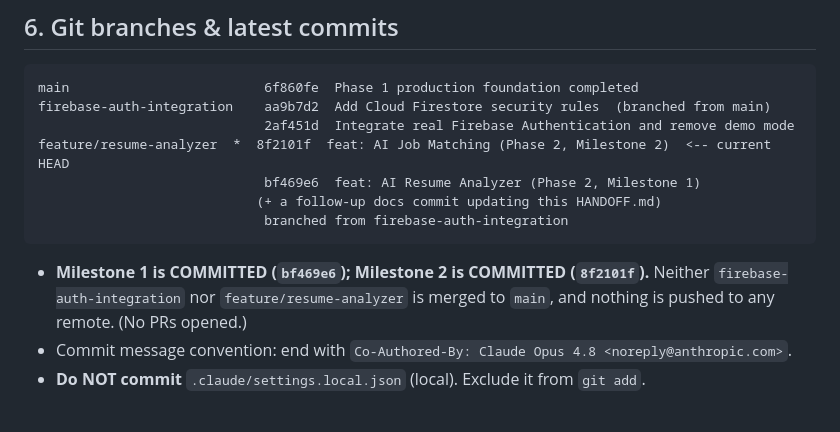
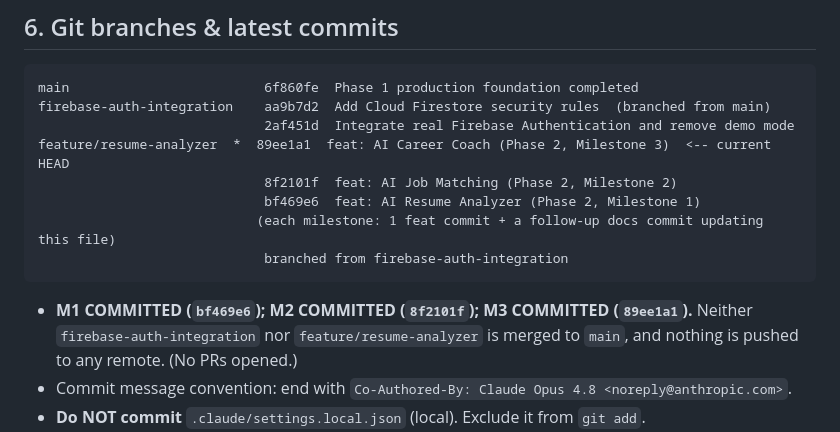
Before and after one commit to yshaltout0310-collab/Wazifly, a Markdown page: HANDOFF.md, the part around the change. Rendered like a GitHub page; blank space fills up the shorter version.

Commit message:
docs: update HANDOFF for completed Milestone 3
Co-Authored-By: Claude Opus 4.8 <noreply@anthropic.com>

````diff
--- a/HANDOFF.md
+++ b/HANDOFF.md
@@ -181,12 +181,13 @@ $env:Path = "C:\Program Files\nodejs;" + $env:Path
 main                         6f860fe  Phase 1 production foundation completed
 firebase-auth-integration    aa9b7d2  Add Cloud Firestore security rules  (branched from main)
                              2af451d  Integrate real Firebase Authentication and remove demo mode
-feature/resume-analyzer  *  8f2101f  feat: AI Job Matching (Phase 2, Milestone 2)  <-- current HEAD
+feature/resume-analyzer  *  89ee1a1  feat: AI Career Coach (Phase 2, Milestone 3)  <-- current HEAD
+                             8f2101f  feat: AI Job Matching (Phase 2, Milestone 2)
                              bf469e6  feat: AI Resume Analyzer (Phase 2, Milestone 1)
-                            (+ a follow-up docs commit updating this HANDOFF.md)
+                            (each milestone: 1 feat commit + a follow-up docs commit updating this file)
                              branched from firebase-auth-integration
 ```
-- **Milestone 1 is COMMITTED (`bf469e6`); Milestone 2 is COMMITTED (`8f2101f`).** Neither
+- **M1 COMMITTED (`bf469e6`); M2 COMMITTED (`8f2101f`); M3 COMMITTED (`89ee1a1`).** Neither
   `firebase-auth-integration` nor `feature/resume-analyzer` is merged to `main`, and
   nothing is pushed to any remote. (No PRs opened.)
 - Commit message convention: end with
````
